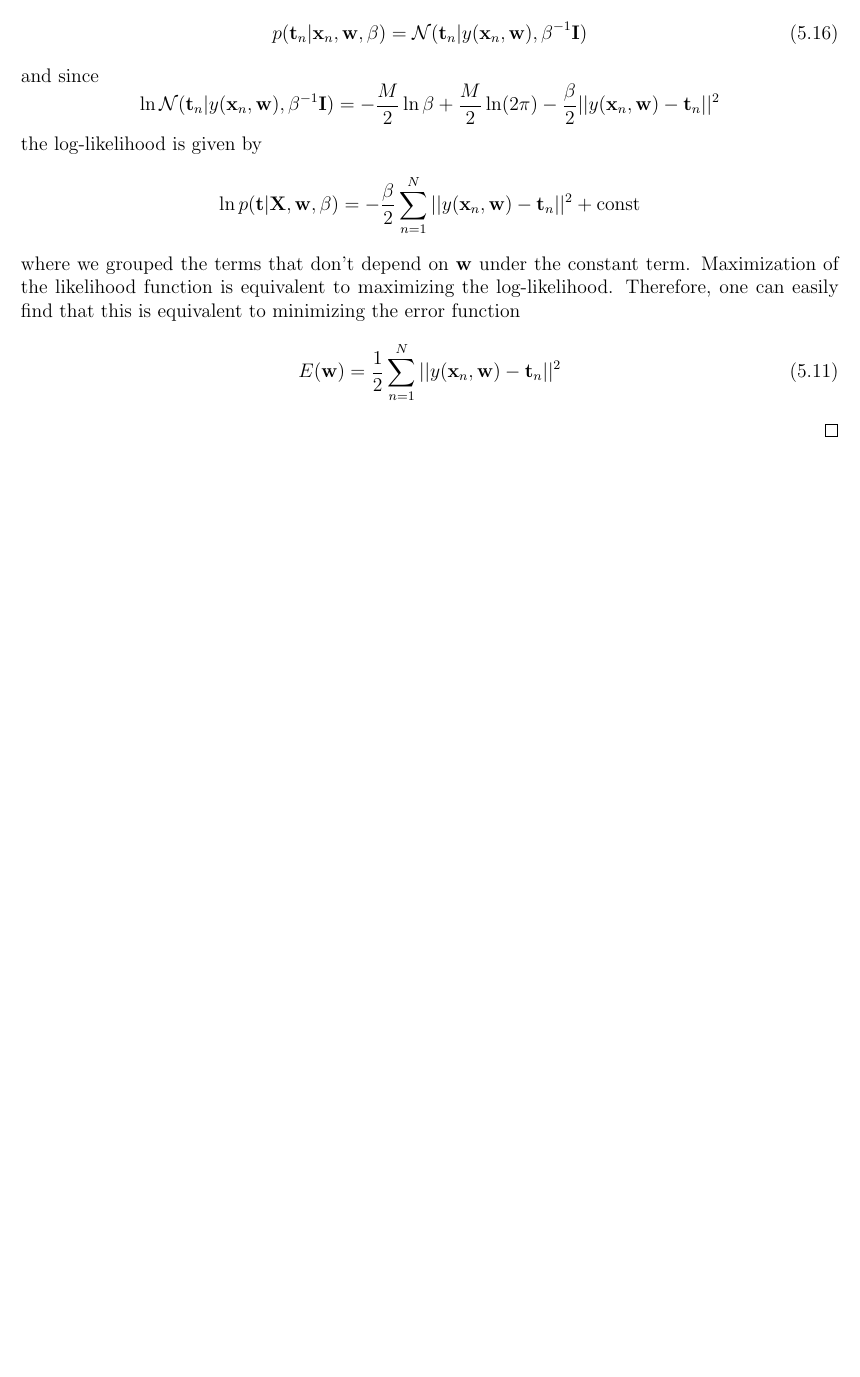
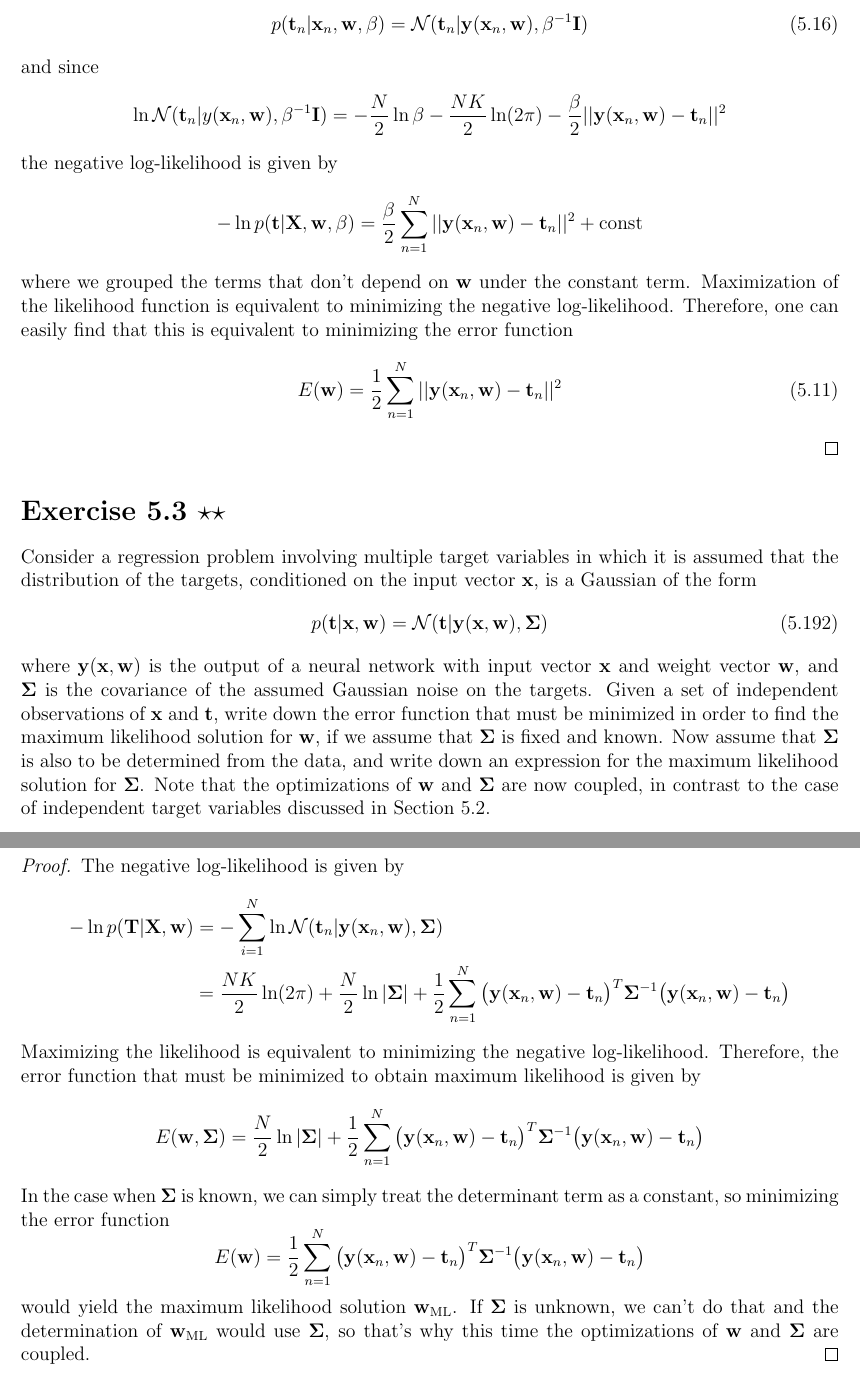
Before and after one commit to thesstefan/bishop_prml, a LaTeX thesis (main.tex, which reads chapters/chapter5_neural_networks.tex): part of page 81 of 81 before the commit and two parts of pages 81 and 82 of 82 after it, the two joined at a grey line, cut so that both start at the same text, the shorter picture padded with empty space. Compiled offline with pdfLaTeX.

Commit message:
fixed notation issues in 5.2. added first half of 5.3

```diff
--- a/chapters/chapter5_neural_networks.tex
+++ b/chapters/chapter5_neural_networks.tex
@@ -79,22 +79,81 @@ the sum-of-squares error function (5.11).
     The target variables are assumed to be distributed normally
     \begin{equation}\label{eq:5.16}\tag{5.16}
         p(\mathbf{t}_n | \mathbf{x}_n, \mathbf{w}, \beta)
-        = \mathcal{N}(\mathbf{t}_n | y(\mathbf{x}_n, \mathbf{w}), \beta^{-1}\mathbf{I})
+        = \mathcal{N}(\mathbf{t}_n | \mathbf{y}(\mathbf{x}_n, \mathbf{w}), \beta^{-1}\mathbf{I})
     \end{equation}
     and since
     \[
         \ln \mathcal{N}(\mathbf{t}_n | y(\mathbf{x}_n, \mathbf{w}), \beta^{-1}\mathbf{I})
-        = -\frac{M}{2} \ln \beta + \frac{M}{2} \ln(2\pi) - \frac{\beta}{2} ||y(\mathbf{x}_n, \mathbf{w}) - \mathbf{t}_n||^2
+        = -\frac{N}{2} \ln \beta - \frac{NK}{2} \ln(2\pi) - \frac{\beta}{2}
+        ||\mathbf{y}(\mathbf{x}_n, \mathbf{w}) - \mathbf{t}_n||^2
     \]
-    the log-likelihood is given by
+    the negative log-likelihood is given by
     \[
-        \ln p(\mathbf{t} | \mathbf{X}, \mathbf{w}, \beta)
-        = -\frac{\beta}{2}\sum_{n=1}^{N} ||y(\mathbf{x}_n, \mathbf{w}) - \mathbf{t}_n||^2 + \text{const}
+        -\ln p(\mathbf{t} | \mathbf{X}, \mathbf{w}, \beta)
+        = \frac{\beta}{2}\sum_{n=1}^{N}
+        ||\mathbf{y}(\mathbf{x}_n, \mathbf{w}) - \mathbf{t}_n||^2 + \text{const}
     \]
     where we grouped the terms that don't depend on $\mathbf{w}$ under the constant term.
-    Maximization of the likelihood function is equivalent to maximizing the log-likelihood.
+    Maximization of the likelihood function is equivalent to minimizing the negative
+    log-likelihood.
     Therefore, one can easily find that this is equivalent to minimizing the error function
     \begin{equation}\label{eq:5.11}\tag{5.11}
-        E(\mathbf{w}) = \frac{1}{2} \sum_{n=1}^{N} ||y(\mathbf{x}_n, \mathbf{w}) - \mathbf{t}_n||^2
+        E(\mathbf{w}) = \frac{1}{2} \sum_{n=1}^{N}
+        ||\mathbf{y}(\mathbf{x}_n, \mathbf{w}) - \mathbf{t}_n||^2
     \end{equation}
 \end{proof}
+
+\section*{Exercise 5.3 $\star \star$}
+Consider a regression problem involving multiple target variables in which
+it is assumed that the distribution of the targets, conditioned on the input
+vector $\mathbf{x}$, is a Gaussian of the form
+\begin{equation}\label{eq:5.192}\tag{5.192}
+    p(\mathbf{t} | \mathbf{x}, \mathbf{w})
+    = \mathcal{N}(\mathbf{t} | \mathbf{y}(\mathbf{x}, \mathbf{w}), \mathbf{\Sigma})
+\end{equation}
+where $\mathbf{y(x, w)}$ is the output of a neural network with input vector
+$\mathbf{x}$ and weight vector $\mathbf{w}$, and $ \mathbf{\Sigma}$ is the
+covariance of the assumed Gaussian noise on the targets. Given a set
+of independent observations of $\mathbf{x}$ and $\mathbf{t}$, write down
+the error function that must be minimized in order to find the maximum
+likelihood solution for $\mathbf{w}$, if we assume that $ \mathbf{\Sigma}$
+is fixed and known. Now assume that $ \mathbf{\Sigma}$ is also to be determined
+from the data, and write down an expression for the maximum likelihood
+solution for $ \mathbf{\Sigma}$. Note that the optimizations of
+$\mathbf{w}$ and $\mathbf{\Sigma}$ are now coupled, in contrast to the
+case of independent target variables discussed in Section 5.2.
+
+\vspace{1em}
+
+\begin{proof}
+    The negative log-likelihood is given by
+    \begin{align*}
+    -\ln p(\mathbf{T} | \mathbf{X}, \mathbf{w})
+    &= -\sum_{i=1}^{N} \ln \mathcal{N}(\mathbf{t}_n | \mathbf{y}(\mathbf{x}_n, \mathbf{w}), \mathbf{\Sigma}) \\
+    &= \frac{NK}{2} \ln(2\pi) + \frac{N}{2} \ln|\mathbf{\Sigma}|
+    + \frac{1}{2}  \sum_{n=1}^{N} \big(\mathbf{y}(\mathbf{x}_n, \mathbf{w}) - \mathbf{t}_n\big)^T
+    \mathbf{\Sigma}^{-1}\big(\mathbf{y}(\mathbf{x}_n, \mathbf{w}) - \mathbf{t}_n\big)
+    \end{align*}
+    Maximizing the likelihood is equivalent to minimizing the negative
+    log-likelihood. Therefore, the error function that must be minimized
+    to obtain maximum likelihood is given by
+    \[
+        E(\mathbf{w}, \mathbf{\Sigma})
+        = \frac{N}{2} \ln|\mathbf{\Sigma}|
+        + \frac{1}{2}  \sum_{n=1}^{N} \big(\mathbf{y}(\mathbf{x}_n, \mathbf{w}) - \mathbf{t}_n\big)^T
+        \mathbf{\Sigma}^{-1}\big(\mathbf{y}(\mathbf{x}_n, \mathbf{w}) - \mathbf{t}_n\big)
+    \]
+    In the case when $\mathbf{\Sigma}$ is known, we can simply treat
+    the determinant term as a constant, so minimizing
+    the error function
+    \[
+        E(\mathbf{w}) =
+        \frac{1}{2}  \sum_{n=1}^{N} \big(\mathbf{y}(\mathbf{x}_n, \mathbf{w}) - \mathbf{t}_n\big)^T
+        \mathbf{\Sigma}^{-1}\big(\mathbf{y}(\mathbf{x}_n, \mathbf{w}) - \mathbf{t}_n\big)
+    \]
+    would yield the maximum likelihood solution $\mathbf{w}_\text{ML}$.
+    If $ \mathbf{\Sigma}$ is unknown, we can't do that and the
+    determination of $\mathbf{w}_{\text{ML}}$ would use $\mathbf{\Sigma}$,
+    so that's why this time the optimizations of $\mathbf{w}$
+    and $\mathbf{\Sigma}$ are coupled.
+\end{proof}
```
Also changed, not shown: chapters/chapter5_neural_networks.tex (4 more changed lines), 1 other file.
